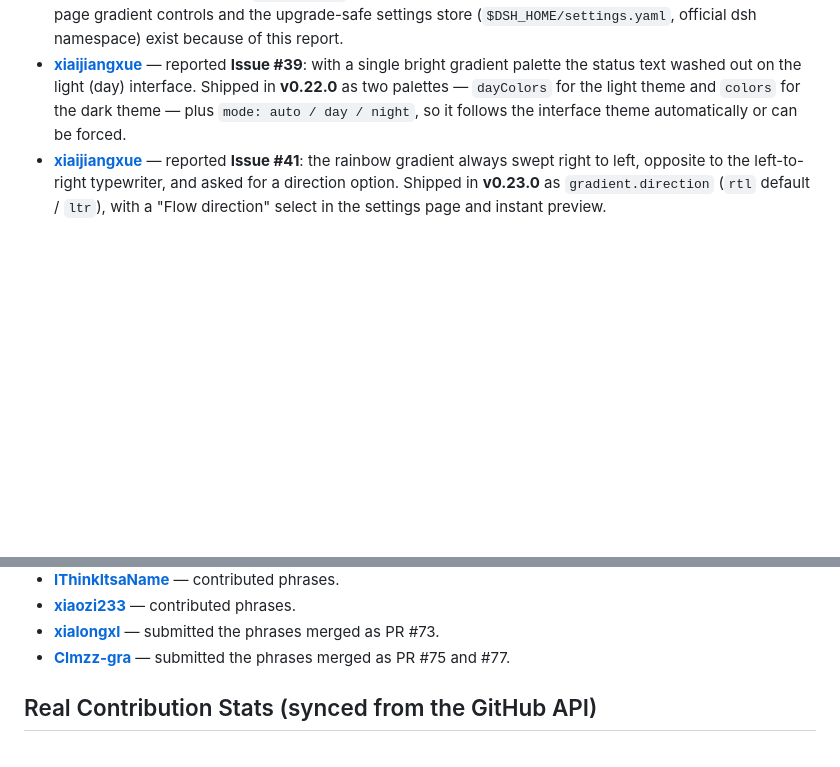
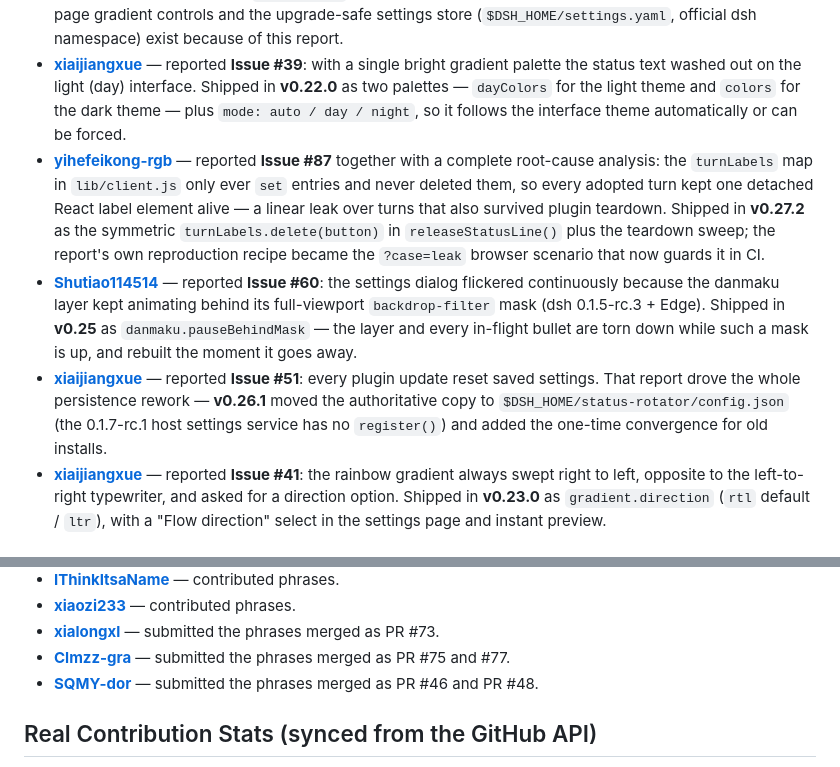
Before and after one commit to 01Virex/dsh-status-rotator, a Markdown page: CONTRIBUTORS.md, 2 parts joined by grey strips. Drawn GitHub-style; blank space fills up the shorter version.

```diff
--- a/CONTRIBUTORS.md
+++ b/CONTRIBUTORS.md
@@ -21,6 +21,9 @@ Thanks to everyone who contributed code, ideas, or phrases to this project. With
 - **[fplj-fplj](https://github.com/fplj-fplj)** — suggested adjustable font weight for the status text (**Issue #12**, shipped in v0.10.0 as `config.fontWeight`, applied to the status text and the danmaku).
 - **[Ztyss](https://github.com/Ztyss)** — reported **Issue #6**: the settings page had no switch to turn the rainbow gradient off, and upgrading the plugin wiped `config.json` (all custom settings). Both were fixed in **v0.6.1** — the settings-page gradient controls and the upgrade-safe settings store (`$DSH_HOME/settings.yaml`, official dsh namespace) exist because of this report.
 - **[xiaijiangxue](https://github.com/xiaijiangxue)** — reported **Issue #39**: with a single bright gradient palette the status text washed out on the light (day) interface. Shipped in **v0.22.0** as two palettes — `dayColors` for the light theme and `colors` for the dark theme — plus `mode: auto / day / night`, so it follows the interface theme automatically or can be forced.
+- **[yihefeikong-rgb](https://github.com/yihefeikong-rgb)** — reported **Issue #87** together with a complete root-cause analysis: the `turnLabels` map in `lib/client.js` only ever `set` entries and never deleted them, so every adopted turn kept one detached React label element alive — a linear leak over turns that also survived plugin teardown. Shipped in **v0.27.2** as the symmetric `turnLabels.delete(button)` in `releaseStatusLine()` plus the teardown sweep; the report's own reproduction recipe became the `?case=leak` browser scenario that now guards it in CI.
+- **[Shutiao114514](https://github.com/Shutiao114514)** — reported **Issue #60**: the settings dialog flickered continuously because the danmaku layer kept animating behind its full-viewport `backdrop-filter` mask (dsh 0.1.5-rc.3 + Edge). Shipped in **v0.25** as `danmaku.pauseBehindMask` — the layer and every in-flight bullet are torn down while such a mask is up, and rebuilt the moment it goes away.
+- **[xiaijiangxue](https://github.com/xiaijiangxue)** — reported **Issue #51**: every plugin update reset saved settings. That report drove the whole persistence rework — **v0.26.1** moved the authoritative copy to `$DSH_HOME/status-rotator/config.json` (the 0.1.7-rc.1 host settings service has no `register()`) and added the one-time convergence for old installs.
 - **[xiaijiangxue](https://github.com/xiaijiangxue)** — reported **Issue #41**: the rainbow gradient always swept right to left, opposite to the left-to-right typewriter, and asked for a direction option. Shipped in **v0.23.0** as `gradient.direction` (`rtl` default / `ltr`), with a "Flow direction" select in the settings page and instant preview.
 
 ### Phrases & Community
@@ -43,6 +46,7 @@ Most of the phrase bank comes from members of QQ groups **641028237** and **1103
 - **[xiaozi233](https://github.com/xiaozi233)** — contributed phrases.
 - **[xialongxl](https://github.com/xialongxl)** — submitted the phrases merged as PR #73.
 - **[Clmzz-gra](https://github.com/Clmzz-gra)** — submitted the phrases merged as PR #75 and #77.
+- **[SQMY-dor](https://github.com/SQMY-dor)** — submitted the phrases merged as PR #46 and PR #48.
 
 
 ## Real Contribution Stats (synced from the GitHub API)
```
Also changed, not shown: CONTRIBUTORS_ZH.md (+4 -0 lines).
